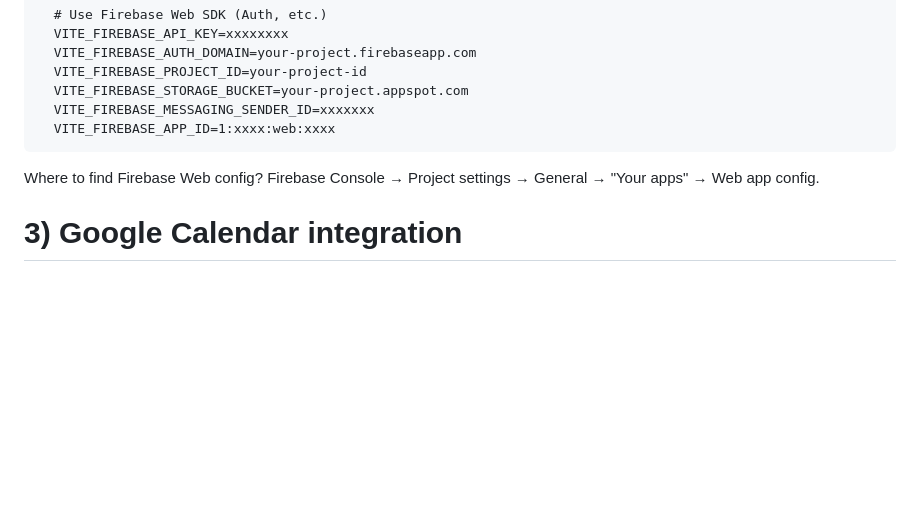
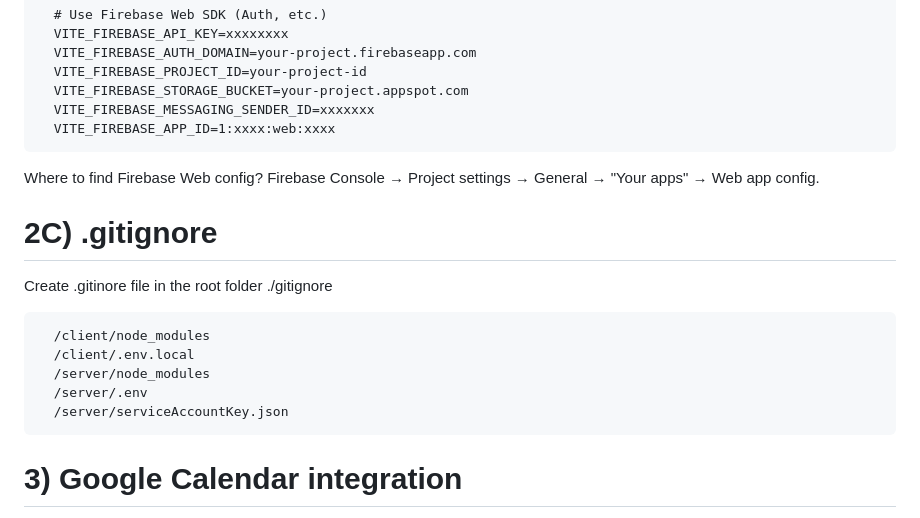
Before and after one commit to noavrd/CRM, a Markdown page: README.md, the part around the change. Drawn GitHub-style; blank space fills up the shorter version.

````diff
--- a/README.md
+++ b/README.md
@@ -85,6 +85,20 @@ Create:
 Where to find Firebase Web config?
 Firebase Console → Project settings → General → "Your apps" → Web app config.
 
+# 2C) .gitignore
+
+Create .gitinore file in the root folder
+./gitignore
+
+```.gitignore
+  /client/node_modules
+  /client/.env.local
+  /server/node_modules
+  /server/.env
+  /server/serviceAccountKey.json
+```
+
+
 # 3) Google Calendar integration
 If you want Calendar syncing:
 
````
